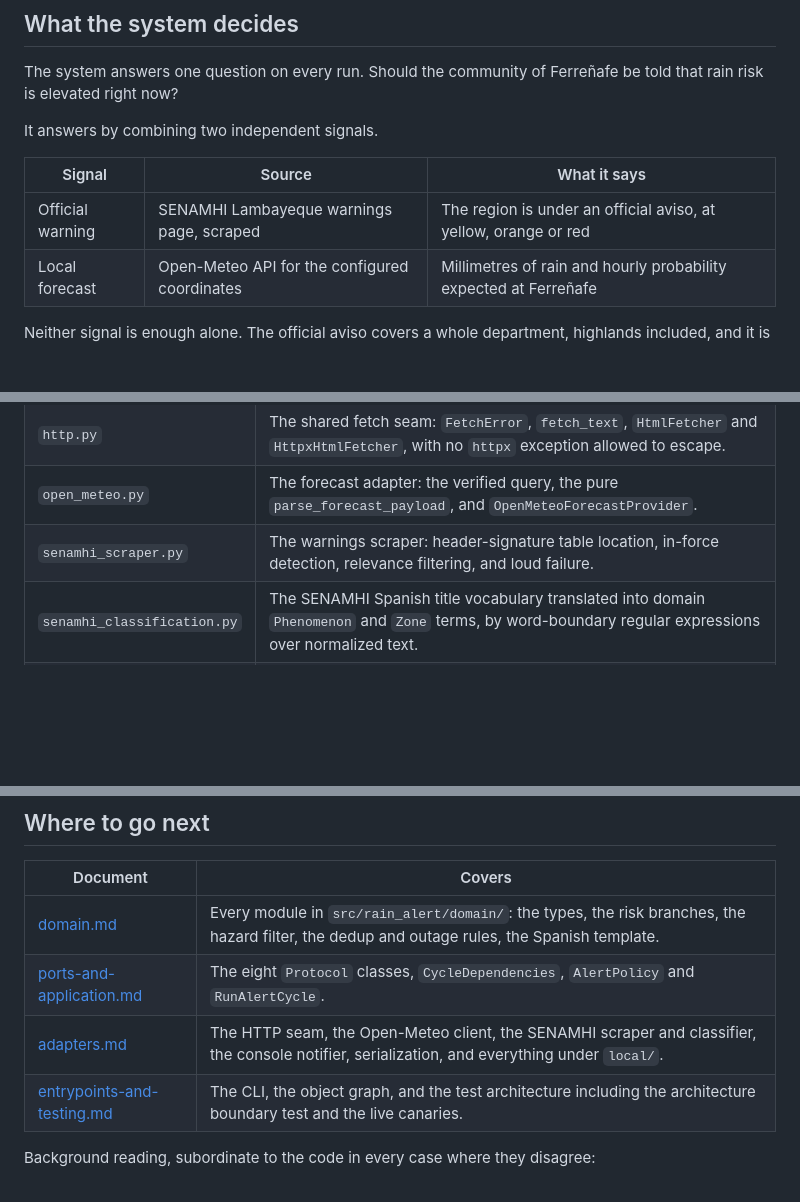
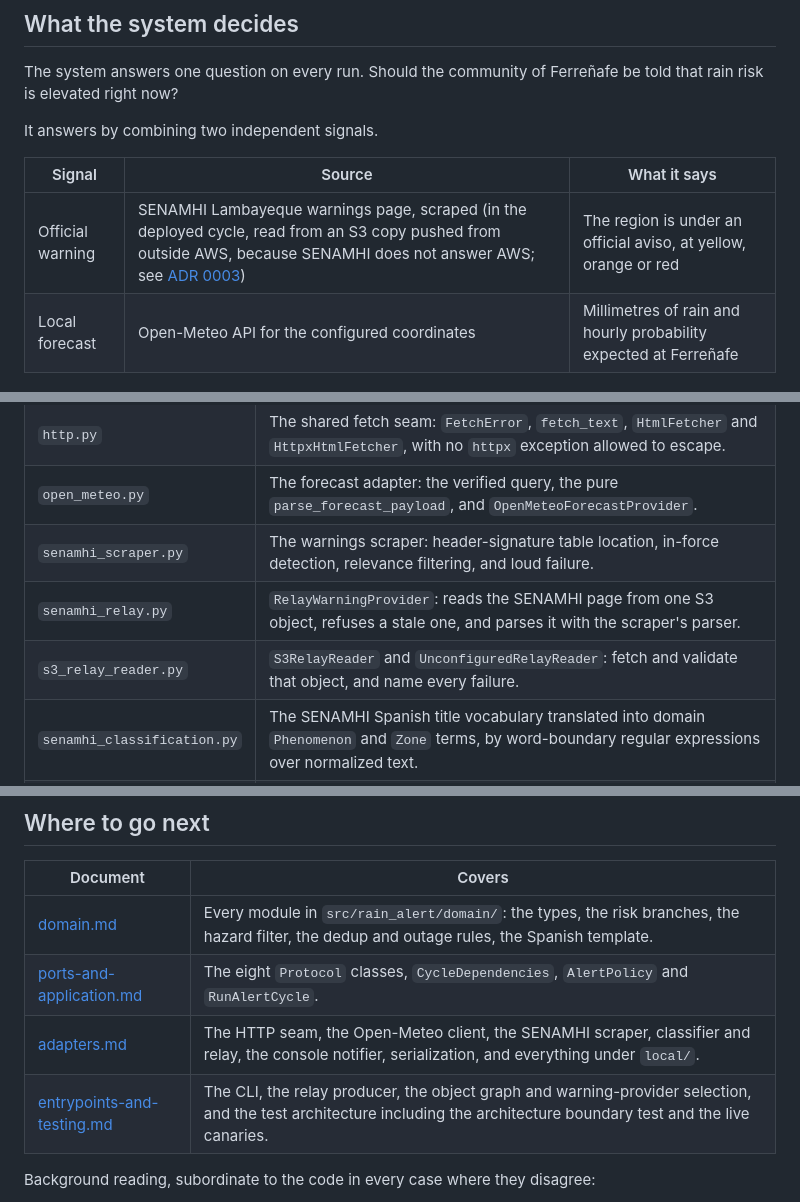
Before and after one commit to Akemid/ferrenafe-rain-alert, a Markdown page: docs/architecture/README.md, 3 parts joined by grey strips. Rendered like a GitHub page; blank space fills up the shorter version.

Commit message:
docs: correct SENAMHI reachability claims and index ADR 0003

```diff
--- a/docs/architecture/README.md
+++ b/docs/architecture/README.md
@@ -10,7 +10,7 @@ It answers by combining two independent signals.
 
 | Signal | Source | What it says |
 |---|---|---|
-| Official warning | SENAMHI Lambayeque warnings page, scraped | The region is under an official aviso, at yellow, orange or red |
+| Official warning | SENAMHI Lambayeque warnings page, scraped (in the deployed cycle, read from an S3 copy pushed from outside AWS, because SENAMHI does not answer AWS; see [ADR 0003](../decisions/0003-senamhi-s3-relay.md)) | The region is under an official aviso, at yellow, orange or red |
 | Local forecast | Open-Meteo API for the configured coordinates | Millimetres of rain and hourly probability expected at Ferreñafe |
 
 Neither signal is enough alone. The official aviso covers a whole department, highlands included, and it is multi-hazard. The forecast is a global model, and global models are imprecise on the Peruvian coast. Combining them produces a verdict with judgment, which is the point of the whole design.
@@ -134,6 +134,8 @@ These are the decisions that are not visible from the code shape alone. Each one
 | `http.py` | The shared fetch seam: `FetchError`, `fetch_text`, `HtmlFetcher` and `HttpxHtmlFetcher`, with no `httpx` exception allowed to escape. |
 | `open_meteo.py` | The forecast adapter: the verified query, the pure `parse_forecast_payload`, and `OpenMeteoForecastProvider`. |
 | `senamhi_scraper.py` | The warnings scraper: header-signature table location, in-force detection, relevance filtering, and loud failure. |
+| `senamhi_relay.py` | `RelayWarningProvider`: reads the SENAMHI page from one S3 object, refuses a stale one, and parses it with the scraper's parser. |
+| `s3_relay_reader.py` | `S3RelayReader` and `UnconfiguredRelayReader`: fetch and validate that object, and name every failure. |
 | `senamhi_classification.py` | The SENAMHI Spanish title vocabulary translated into domain `Phenomenon` and `Zone` terms, by word-boundary regular expressions over normalized text. |
 | `console_notifier.py` | `ConsoleNotifier`, which prints community alerts and operator notices under distinct prefixes and cannot transmit. |
 | `serialization.py` | The persisted document shape for alerts, outages and reasons, carried forward unchanged for change 3's DynamoDB adapter. |
@@ -244,8 +246,8 @@ The **message is printed even when nothing is sent**, labelled `PREVIEW (NOT SEN
 |---|---|
 | [domain.md](./domain.md) | Every module in `src/rain_alert/domain/`: the types, the risk branches, the hazard filter, the dedup and outage rules, the Spanish template. |
 | [ports-and-application.md](./ports-and-application.md) | The eight `Protocol` classes, `CycleDependencies`, `AlertPolicy` and `RunAlertCycle`. |
-| [adapters.md](./adapters.md) | The HTTP seam, the Open-Meteo client, the SENAMHI scraper and classifier, the console notifier, serialization, and everything under `local/`. |
-| [entrypoints-and-testing.md](./entrypoints-and-testing.md) | The CLI, the object graph, and the test architecture including the architecture boundary test and the live canaries. |
+| [adapters.md](./adapters.md) | The HTTP seam, the Open-Meteo client, the SENAMHI scraper, classifier and relay, the console notifier, serialization, and everything under `local/`. |
+| [entrypoints-and-testing.md](./entrypoints-and-testing.md) | The CLI, the relay producer, the object graph and warning-provider selection, and the test architecture including the architecture boundary test and the live canaries. |
 
 Background reading, subordinate to the code in every case where they disagree:
 
```
Also changed, not shown: README.md (+6 -1 lines), docs/decisions/0001-senamhi-source-strategy.md (+7 -0 lines).
